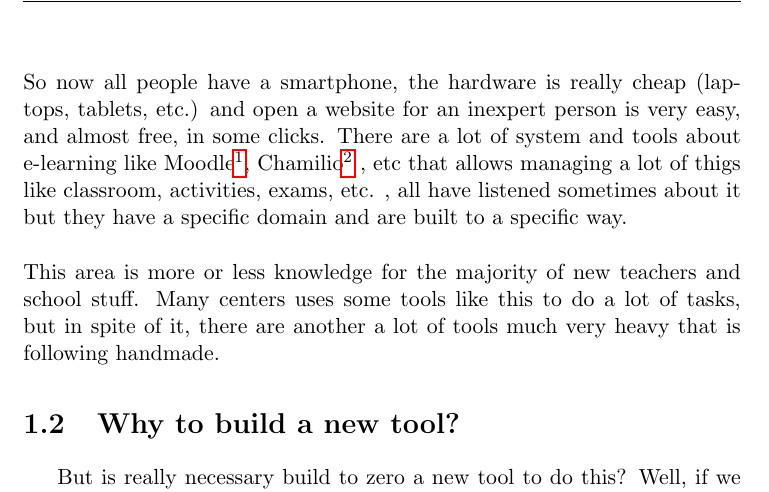
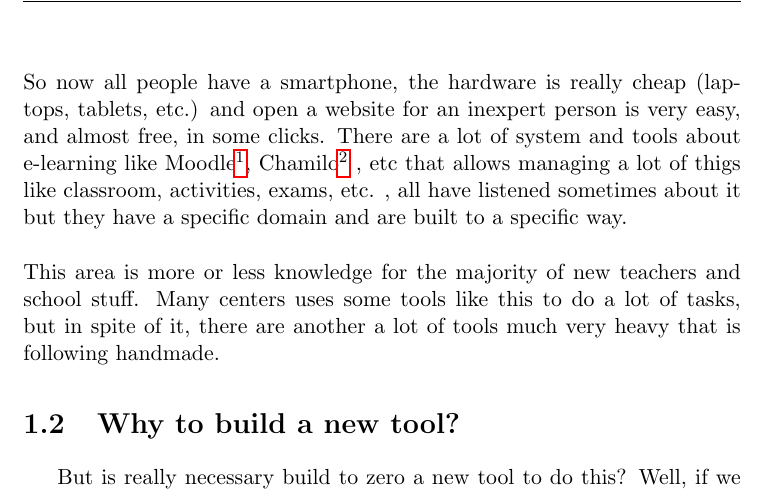
Before and after one commit to juanAFernandez/fpd-memory, a LaTeX thesis (memory.tex, which reads chapters/01_Introduction.tex): part of page 18 of 111 before the commit and part of page 18 of 113 after it, cut so that both start at the same text. Compiled offline with pdfLaTeX; a missing bibliography style is replaced by a similar one.

Commit message:
Changes, pdfs added

```diff
--- a/chapters/01_Introduction.tex
+++ b/chapters/01_Introduction.tex
@@ -36,7 +36,7 @@ tablets, etc.) and open a website for an inexpert person is very
 easy, and almost free, in some clicks. There are a lot of system and
 tools about e-learning like Moodle\footnote{Moodle is a free and open-source
 software learning management system written in PHP and distributed under the GNU
-General Public License, know more at moodle.org .}, Chamilio\footnote{Chamilio is a free software
+General Public License, know more at moodle.org .}, Chamilo\footnote{Chamilio is a free software
 under GNU/GPL licensing e-learning and content management system backed up by
 the Chamilo Association, know more at chamilio.org .} , etc that allows managing
 a lot of thigs like classroom, activities, exams, etc. , all have listened sometimes about it but they have a specific domain and are
```
Also changed, not shown: img/diagrams/addTeachingToTeacher_AD.pdf (added), memory.pdf (added), 1 other file.
